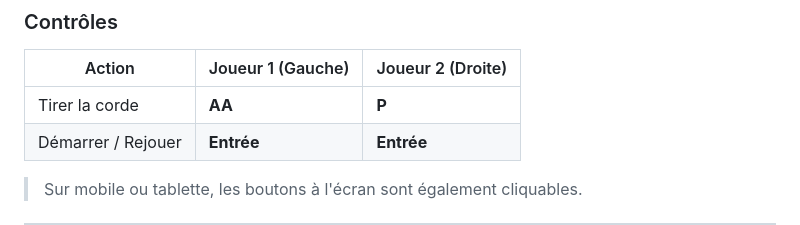
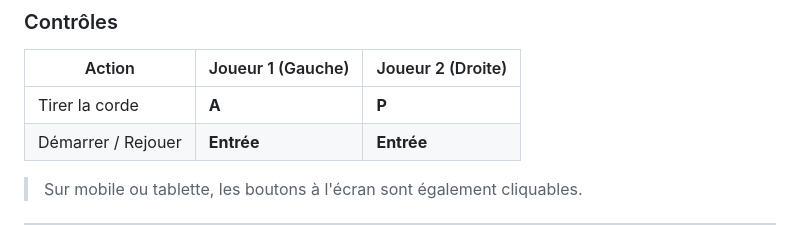
Before and after one commit to zlahcene34-blip/CORDE-CLICK-GAMME, a Markdown page: README.md, the part around the change. Drawn GitHub-style.

Commit message:
Update player controls for rope pulling action

```diff
--- a/README.md
+++ b/README.md
@@ -80,7 +80,7 @@ cd duel-de-clics
 
 | Action | Joueur 1 (Gauche) | Joueur 2 (Droite) |
 |---|---|---|
-| Tirer la corde | **AA** | **P** |
+| Tirer la corde | **A** | **P** |
 | Démarrer / Rejouer | **Entrée** | **Entrée** |
 
 > Sur mobile ou tablette, les boutons à l'écran sont également cliquables.
```
